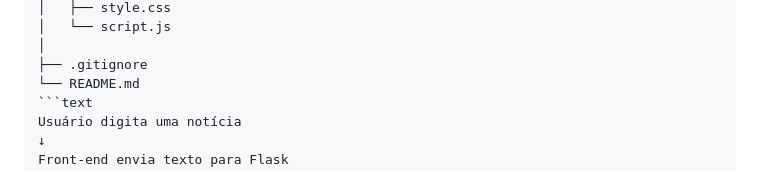
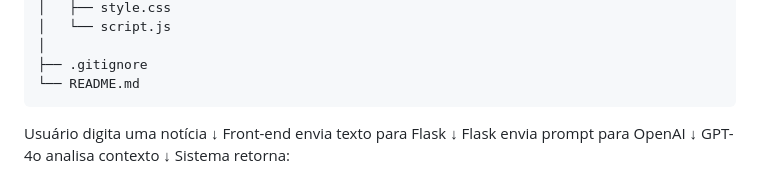
Before and after one commit to maria332654-stack/fake_news_detector, a Markdown page: README.md, the part around the change. Rendered like a GitHub page.

Commit message:
jojo do pix

````diff
--- a/README.md
+++ b/README.md
@@ -103,7 +103,8 @@ fake-news-detector/
 │
 ├── .gitignore
 └── README.md
-```text
+```
+
 Usuário digita uma notícia
 ↓
 Front-end envia texto para Flask
````
